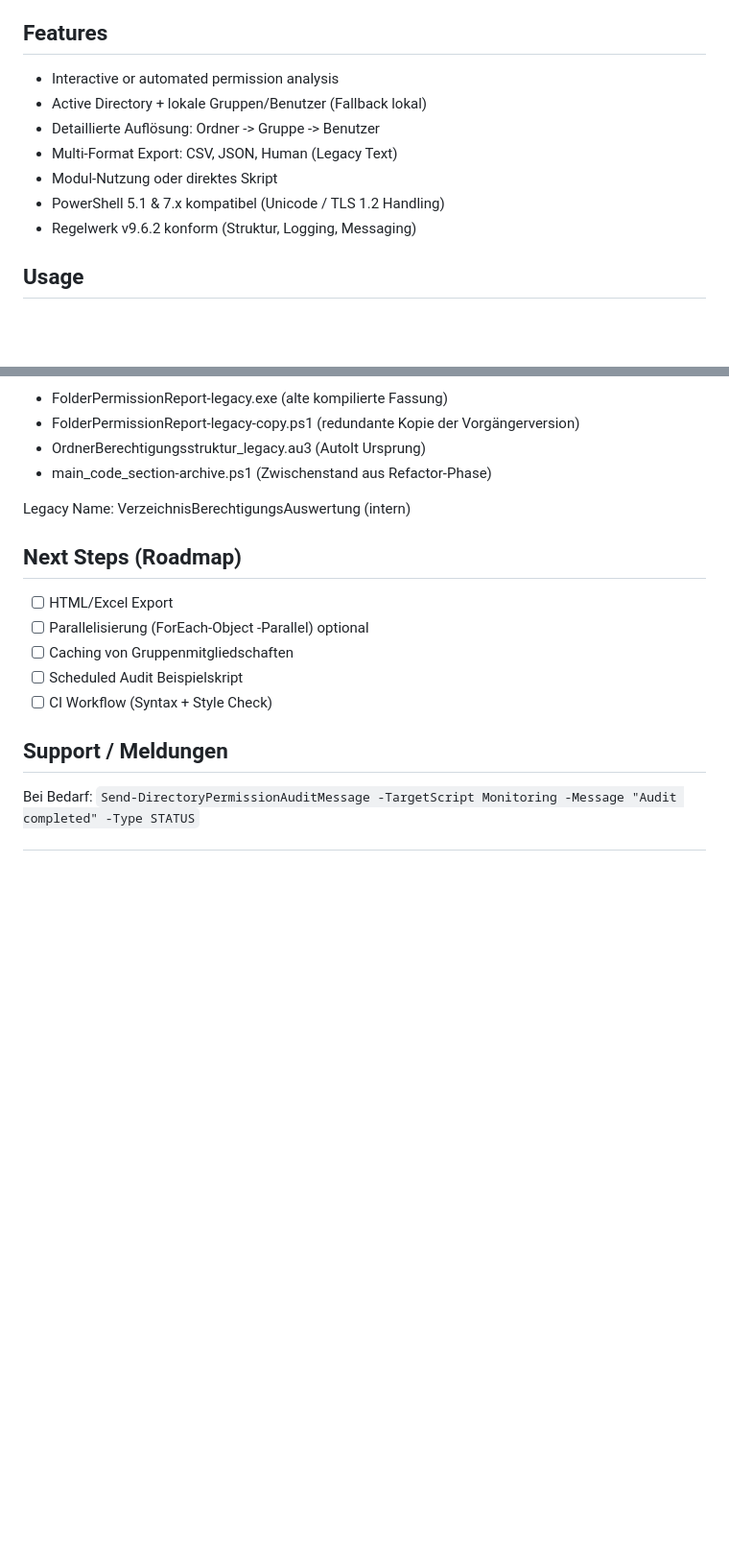
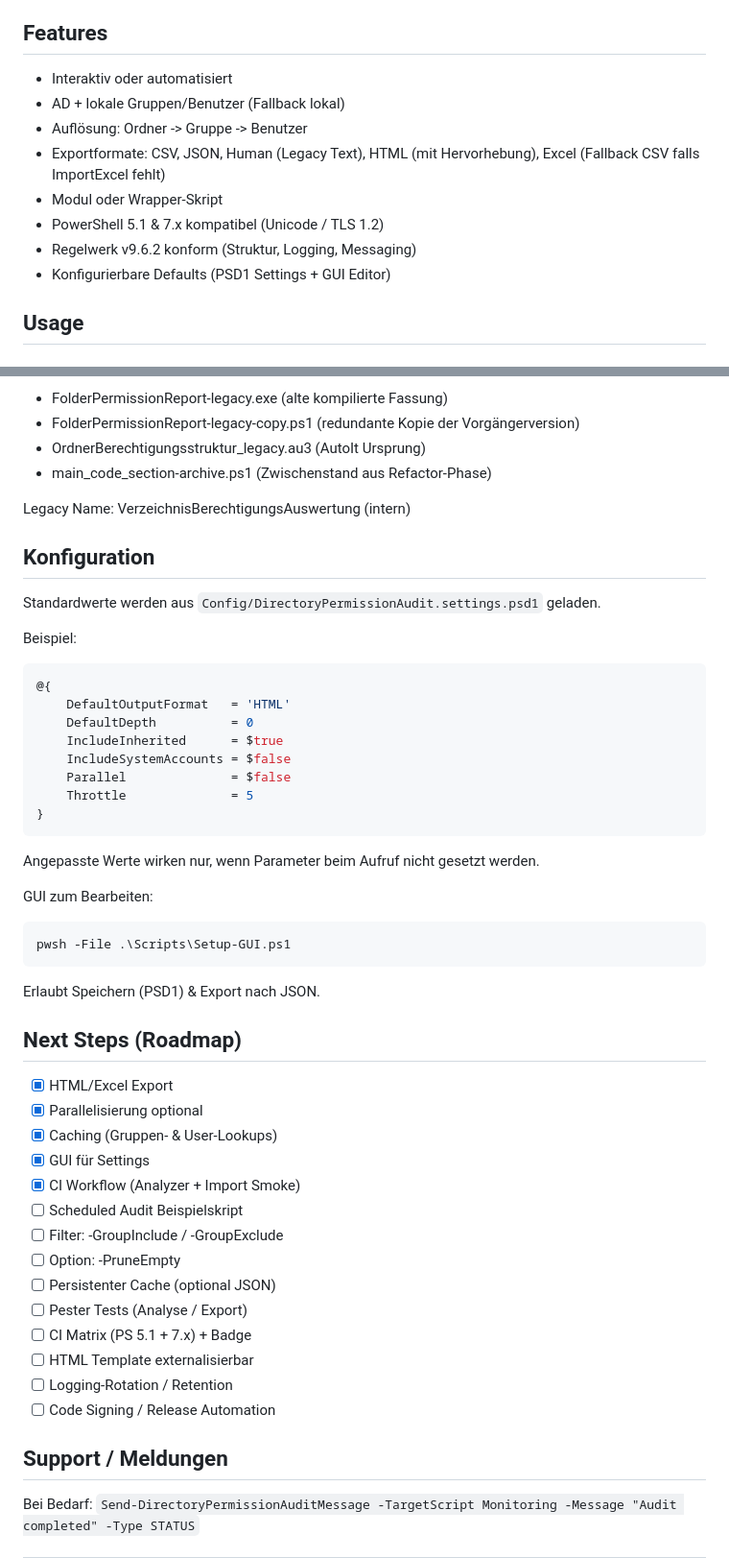
Before and after one commit to TOMTOM25m/PSProfile, a Markdown page: DirectoryPermissionAudit/README.md, 2 parts joined by grey strips. Shown: that part at 96% size. GitHub-like rendering; blank space fills up the shorter version.

Commit message:
docs: update README (features, config section, roadmap completed items)

````diff
--- a/DirectoryPermissionAudit/README.md
+++ b/DirectoryPermissionAudit/README.md
@@ -6,13 +6,14 @@ Modern PowerShell solution for generating comprehensive reports about directory
 
 ## Features
 
-- Interactive or automated permission analysis
-- Active Directory + lokale Gruppen/Benutzer (Fallback lokal)
-- Detaillierte Auflösung: Ordner -> Gruppe -> Benutzer
-- Multi-Format Export: CSV, JSON, Human (Legacy Text)
-- Modul-Nutzung oder direktes Skript
-- PowerShell 5.1 & 7.x kompatibel (Unicode / TLS 1.2 Handling)
+- Interaktiv oder automatisiert
+- AD + lokale Gruppen/Benutzer (Fallback lokal)
+- Auflösung: Ordner -> Gruppe -> Benutzer
+- Exportformate: CSV, JSON, Human (Legacy Text), HTML (mit Hervorhebung), Excel (Fallback CSV falls ImportExcel fehlt)
+- Modul oder Wrapper-Skript
+- PowerShell 5.1 & 7.x kompatibel (Unicode / TLS 1.2)
 - Regelwerk v9.6.2 konform (Struktur, Logging, Messaging)
+- Konfigurierbare Defaults (PSD1 Settings + GUI Editor)
 
 ## Usage
 
@@ -107,13 +108,49 @@ Optional (zukünftig):
 
 Legacy Name: VerzeichnisBerechtigungsAuswertung (intern)
 
+## Konfiguration
+
+Standardwerte werden aus `Config/DirectoryPermissionAudit.settings.psd1` geladen.
+
+Beispiel:
+
+```powershell
+@{
+    DefaultOutputFormat   = 'HTML'
+    DefaultDepth          = 0
+    IncludeInherited      = $true
+    IncludeSystemAccounts = $false
+    Parallel              = $false
+    Throttle              = 5
+}
+```
+Angepasste Werte wirken nur, wenn Parameter beim Aufruf nicht gesetzt werden.
+
+GUI zum Bearbeiten:
+
+```powershell
+pwsh -File .\Scripts\Setup-GUI.ps1
+```
+
+Erlaubt Speichern (PSD1) & Export nach JSON.
+
+
 ## Next Steps (Roadmap)
 
-- [ ] HTML/Excel Export
-- [ ] Parallelisierung (ForEach-Object -Parallel) optional
-- [ ] Caching von Gruppenmitgliedschaften
+- [x] HTML/Excel Export
+- [x] Parallelisierung optional
+- [x] Caching (Gruppen- & User-Lookups)
+- [x] GUI für Settings
+- [x] CI Workflow (Analyzer + Import Smoke)
 - [ ] Scheduled Audit Beispielskript
-- [ ] CI Workflow (Syntax + Style Check)
+- [ ] Filter: -GroupInclude / -GroupExclude
+- [ ] Option: -PruneEmpty
+- [ ] Persistenter Cache (optional JSON)
+- [ ] Pester Tests (Analyse / Export)
+- [ ] CI Matrix (PS 5.1 + 7.x) + Badge
+- [ ] HTML Template externalisierbar
+- [ ] Logging-Rotation / Retention
+- [ ] Code Signing / Release Automation
 
 ## Support / Meldungen
 
````
